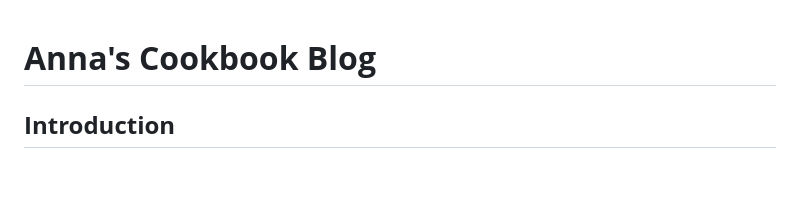
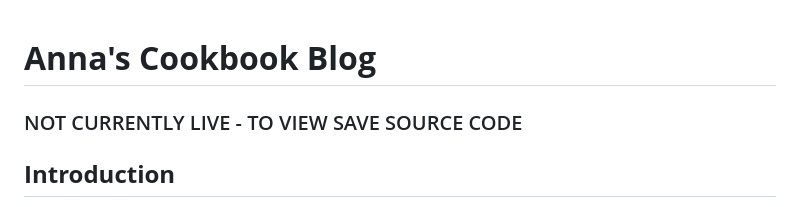
Before and after one commit to annacakes281/annas-cookbook-blog, a Markdown page: README.md, the part around the change. Rendered like a GitHub page; blank space fills up the shorter version.

Commit message:
Update README.md
hosting app needs to be updated - not currently live

```diff
--- a/README.md
+++ b/README.md
@@ -1,4 +1,6 @@
 # **Anna's Cookbook Blog**
+
+### NOT CURRENTLY LIVE - TO VIEW SAVE SOURCE CODE
 
 ## **Introduction**
 
```
